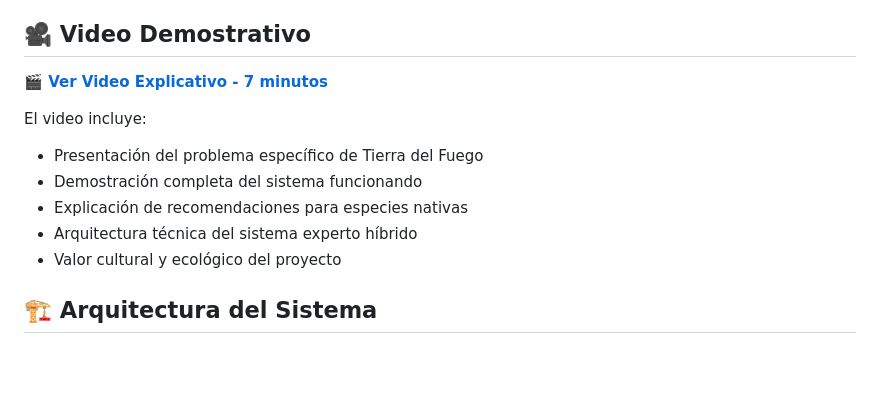
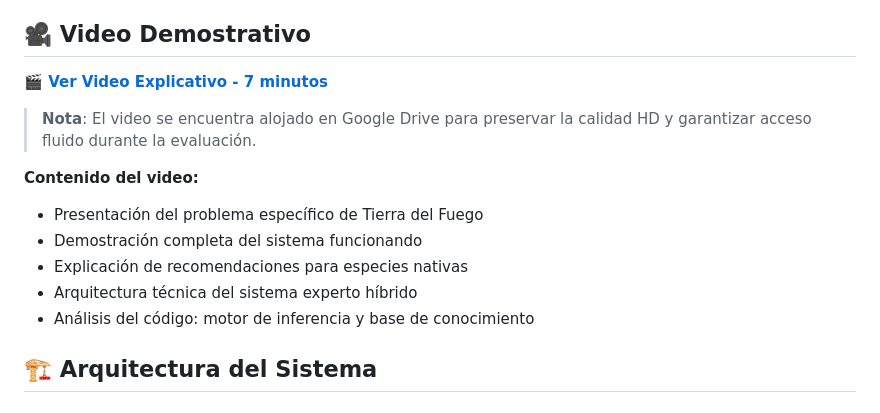
Before and after one commit to Zayitus/Sistema-Experto-para-Recomendaci-n-de-Plantas-en-Hogares-de-Tierra-del-Fuego, a Markdown page: README.md, the part around one of its changes. Rendered like a GitHub page; blank space fills up the shorter version.

Commit message:
Update README.md
Se agrego Link del video en el Drive

```diff
--- a/README.md
+++ b/README.md
@@ -370,10 +370,12 @@ make test
 
-El video incluye:
+> **Nota**: El video se encuentra alojado en Google Drive para preservar la calidad HD y garantizar acceso fluido durante la evaluación.
+
+**Contenido del video:**
 - Presentación del problema específico de Tierra del Fuego
 - Demostración completa del sistema funcionando
 - Explicación de recomendaciones para especies nativas
 - Arquitectura técnica del sistema experto híbrido
-- Valor cultural y ecológico del proyecto
+- Análisis del código: motor de inferencia y base de conocimiento
 
 ## 🏗️ Arquitectura del Sistema
 
```
Also changed, not shown: other parts of README.md (+1 -1 lines).
